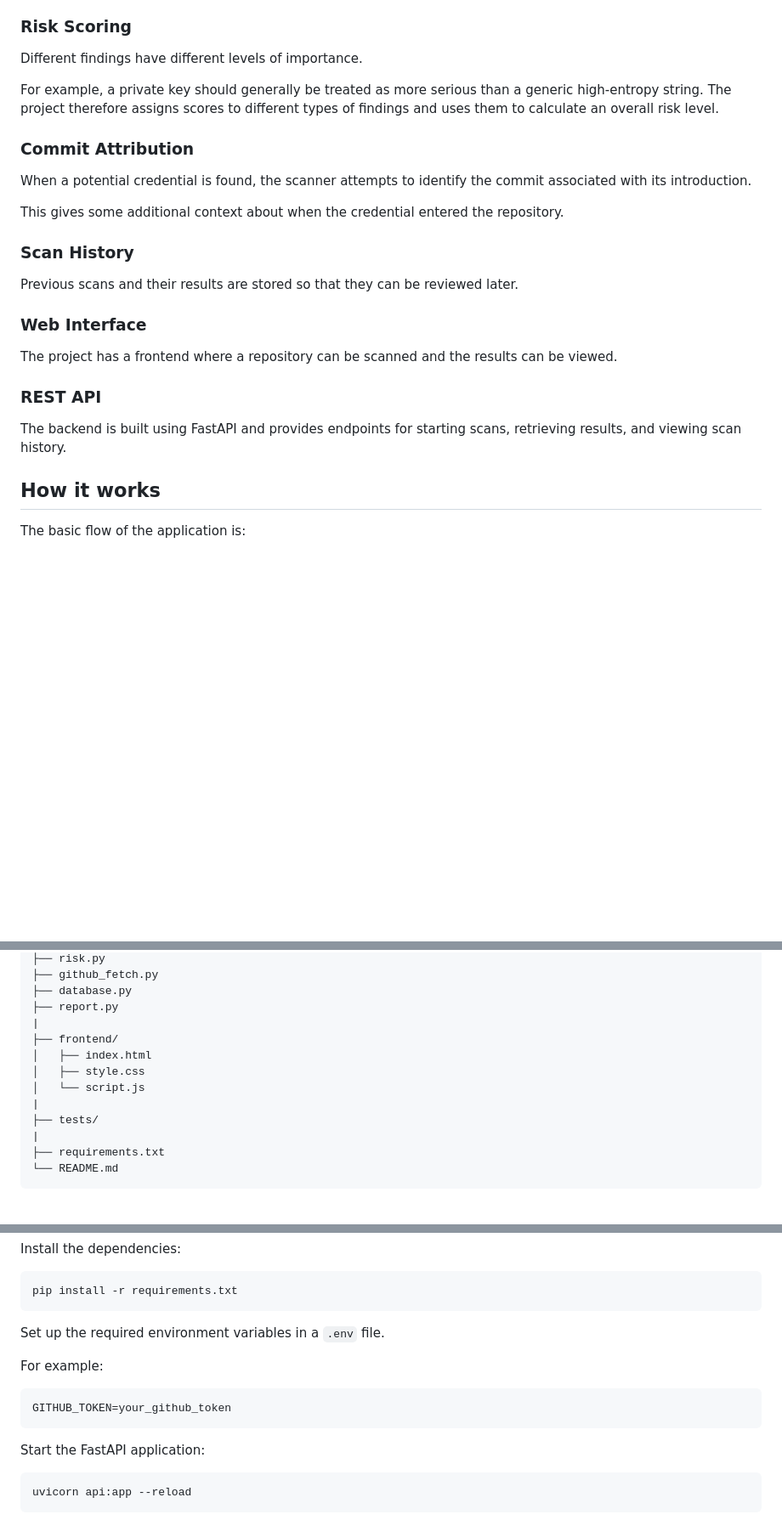
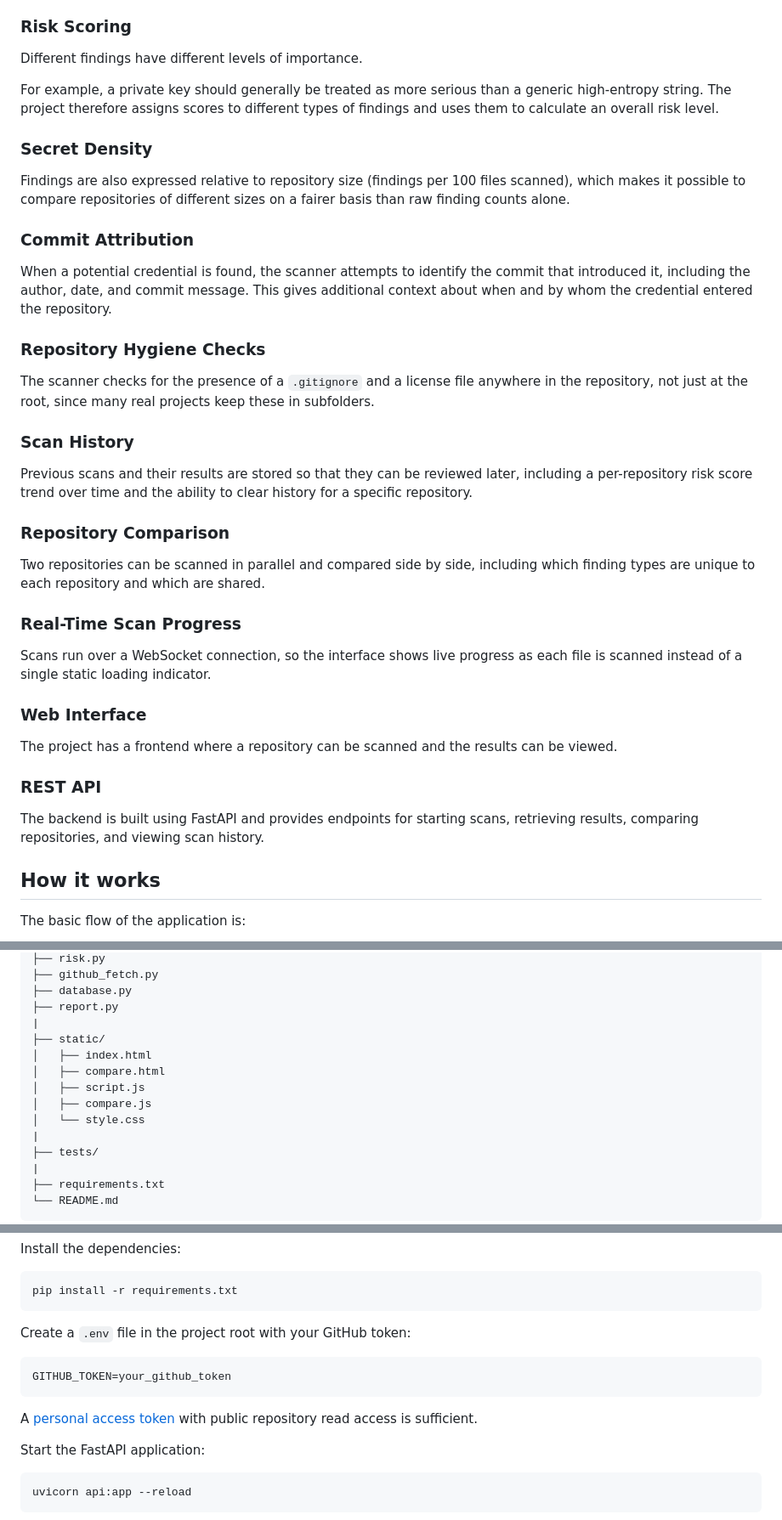
Before and after one commit to vidya235252-crypto/credential-scanner, a Markdown page: README.md, 3 parts joined by grey strips. Shown at 85% size. Rendered like a GitHub page; blank space fills up the shorter version.

Commit message:
Enhance README with new features and details
Added sections on secret density, repository comparison, real-time scan progress, and updated backend API details.

````diff
--- a/README.md
+++ b/README.md
@@ -43,15 +43,29 @@ Different findings have different levels of importance.
 
 For example, a private key should generally be treated as more serious than a generic high-entropy string. The project therefore assigns scores to different types of findings and uses them to calculate an overall risk level.
 
+### Secret Density
+
+Findings are also expressed relative to repository size (findings per 100 files scanned), which makes it possible to compare repositories of different sizes on a fairer basis than raw finding counts alone.
+
 ### Commit Attribution
 
-When a potential credential is found, the scanner attempts to identify the commit associated with its introduction.
+When a potential credential is found, the scanner attempts to identify the commit that introduced it, including the author, date, and commit message. This gives additional context about when and by whom the credential entered the repository.
 
-This gives some additional context about when the credential entered the repository.
+### Repository Hygiene Checks
+
+The scanner checks for the presence of a `.gitignore` and a license file anywhere in the repository, not just at the root, since many real projects keep these in subfolders.
 
 ### Scan History
 
-Previous scans and their results are stored so that they can be reviewed later.
+Previous scans and their results are stored so that they can be reviewed later, including a per-repository risk score trend over time and the ability to clear history for a specific repository.
+
+### Repository Comparison
+
+Two repositories can be scanned in parallel and compared side by side, including which finding types are unique to each repository and which are shared.
+
+### Real-Time Scan Progress
+
+Scans run over a WebSocket connection, so the interface shows live progress as each file is scanned instead of a single static loading indicator.
 
 ### Web Interface
 
@@ -59,7 +73,7 @@ The project has a frontend where a repository can be scanned and the results can
 
 ### REST API
 
-The backend is built using FastAPI and provides endpoints for starting scans, retrieving results, and viewing scan history.
+The backend is built using FastAPI and provides endpoints for starting scans, retrieving results, comparing repositories, and viewing scan history.
 
 ## How it works
 
@@ -140,10 +156,12 @@ credential-scanner/
 ├── database.py
 ├── report.py
 |
-├── frontend/
+├── static/
 │   ├── index.html
-│   ├── style.css
-│   └── script.js
+│   ├── compare.html
+│   ├── script.js
+│   ├── compare.js
+│   └── style.css
 |
 ├── tests/
 |
@@ -178,13 +196,13 @@ Install the dependencies:
 pip install -r requirements.txt
 ```
 
-Set up the required environment variables in a `.env` file.
-
-For example:
+Create a `.env` file in the project root with your GitHub token:
 
 ```env
 GITHUB_TOKEN=your_github_token
 ```
+
+A [personal access token](https://github.com/settings/tokens) with public repository read access is sufficient.
 
 Start the FastAPI application:
 
````
Also changed, not shown: other parts of README.md (+4 -0 lines).
